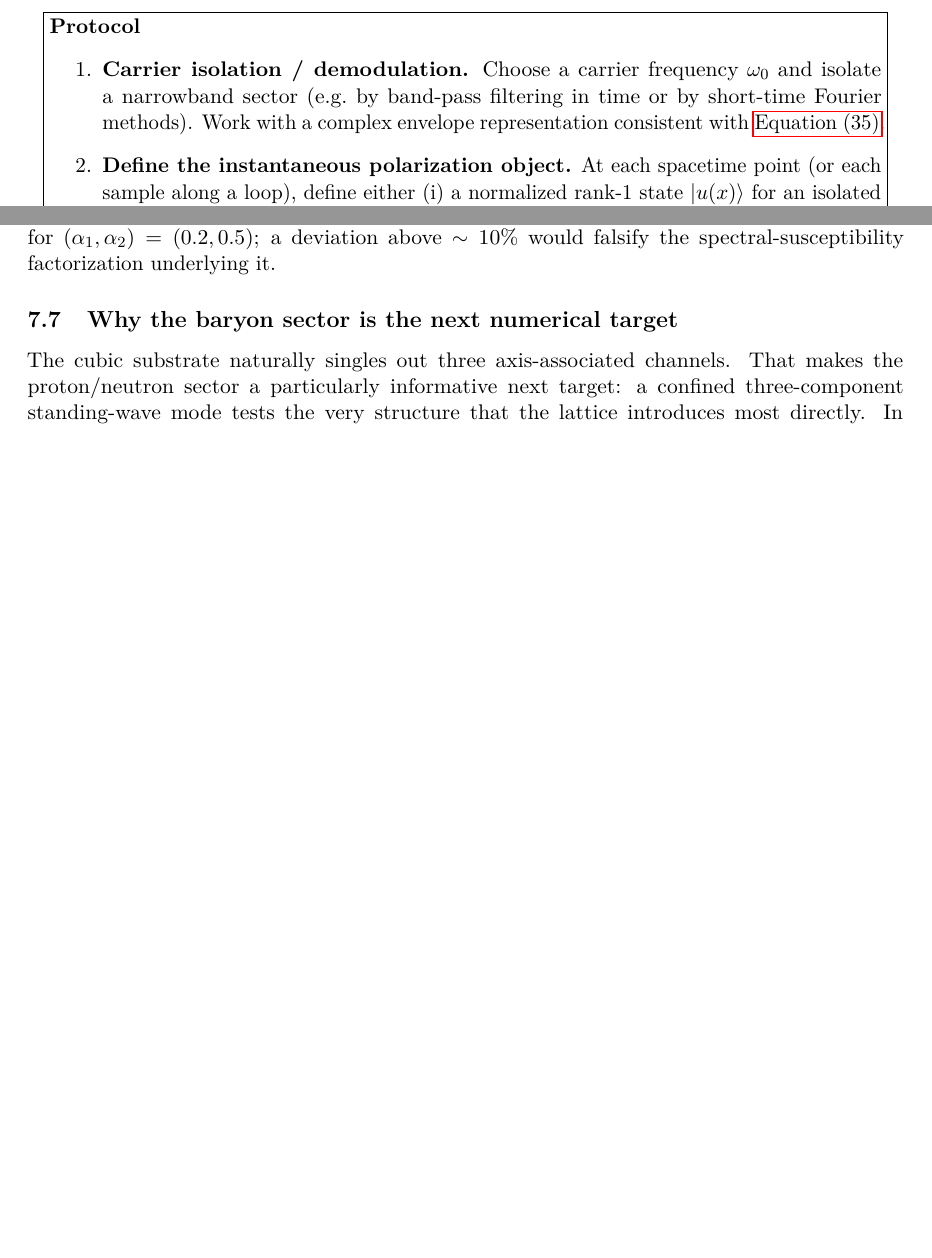
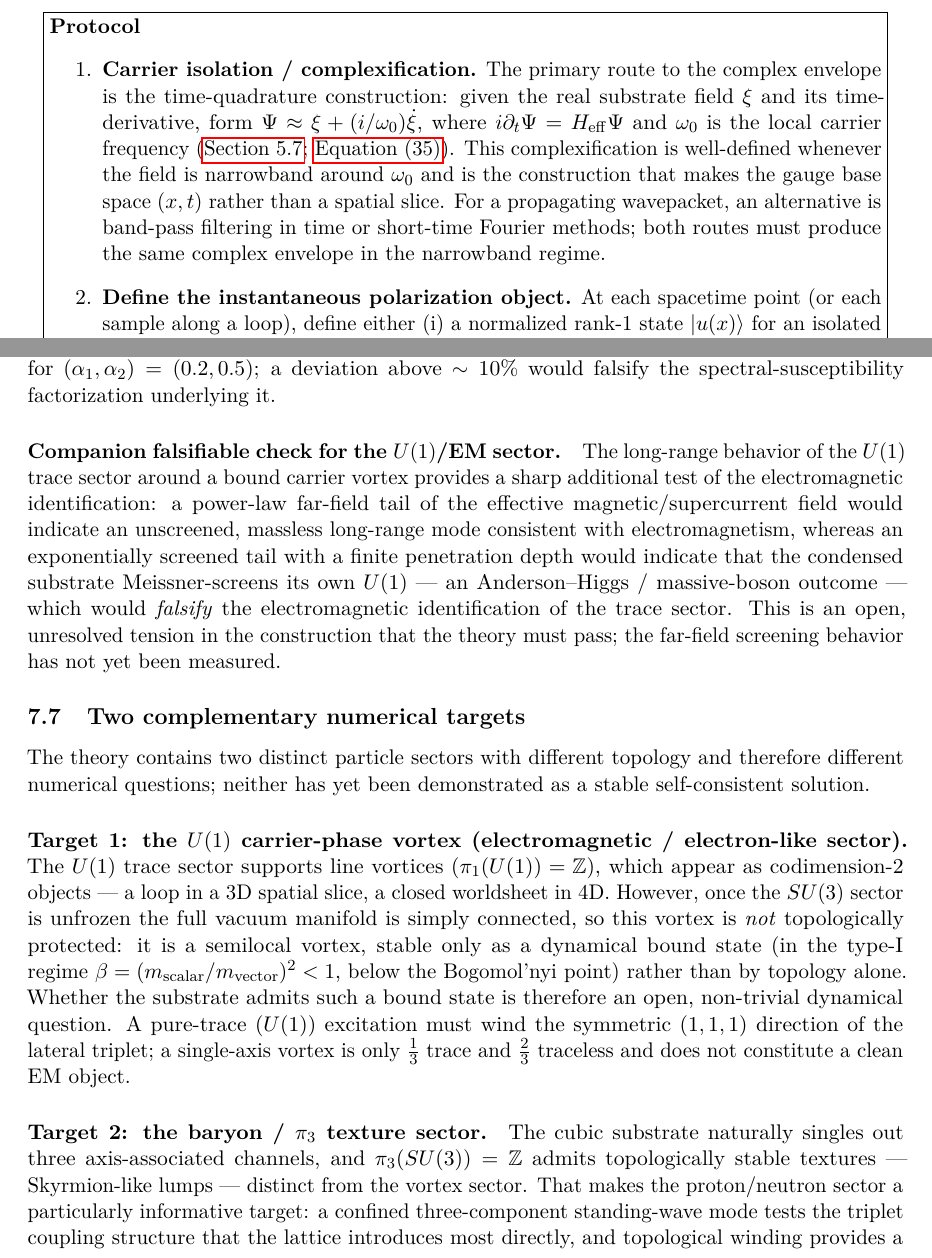
Before and after one commit to LukasMolzberger/BraneSim, a LaTeX paper (paper/paper.tex, which reads paper/05_geometric_phase_and_gauge_diagnostics.tex, paper/06_localized_modes_and_eigenproblems.tex): two parts of pages 17 and 25 of 35 before the commit and two parts of pages 17 and 25 of 36 after it, joined at a grey line, cut so that both start at the same text, the shorter picture padded with empty space. Compiled offline with pdfLaTeX.

Commit message:
Align paper with current experimental approach (U(1) vortex eigenstate)
Four cautious, theory-level edits — no apparatus details, no new physics:

- §5.4 Step 1: lead with time-quadrature complexification
  (Psi ~ xi + (i/w0)xi_dot), consistent with §5.7 (x,t) base space;
  band-pass/STFT demoted to a propagating-wavepacket alternative.
- §5.4: note holonomy-from-overlaps applies unchanged to a closed-worldtube
  eigenmode where w0 is fixed by loop closure, not demodulation.
- §6.8 -> "Two complementary numerical targets": U(1) carrier-phase vortex
  (semilocal, not topologically protected; binding is dynamical, type-I
  beta<1 regime) alongside the baryon/pi_3 texture sector.
- §6.5: add companion falsifiable check — power-law EM far-field tail =>
  massless photon; exponential screening => substrate Meissner-screens its
  own U(1) (Anderson-Higgs), falsifying the EM identification (open tension).

Builds clean (latexmk).

Co-Authored-By: Claude Opus 4.8 (1M context) <noreply@anthropic.com>

```diff
--- a/paper/05_geometric_phase_and_gauge_diagnostics.tex
+++ b/paper/05_geometric_phase_and_gauge_diagnostics.tex
@@ -112,10 +112,14 @@ procedure to extract holonomy/curvature and to rule out common artifacts.
 \fbox{\begin{minipage}{0.95\linewidth}
 \textbf{Protocol}
 \begin{enumerate}
-\item \textbf{Carrier isolation / demodulation.}
-Choose a carrier frequency $\omega_0$ and isolate a narrowband sector (e.g.\ by band-pass filtering in time or by
-short-time Fourier methods).
-Work with a complex envelope representation consistent with \Cref{eq:quasi-monochromatic}.
+\item \textbf{Carrier isolation / complexification.}
+The primary route to the complex envelope is the time-quadrature construction: given the real substrate field
+$\xi$ and its time-derivative, form $\Psi\approx\xi+(i/\omega_0)\dot\xi$, where $i\partial_t\Psi=H_{\mathrm{eff}}\Psi$
+and $\omega_0$ is the local carrier frequency (\Cref{subsec:bz-berry}; \Cref{eq:quasi-monochromatic}).
+This complexification is well-defined whenever the field is narrowband around $\omega_0$ and is the construction
+that makes the gauge base space $(x,t)$ rather than a spatial slice.
+For a propagating wavepacket, an alternative is band-pass filtering in time or short-time Fourier methods; both
+routes must produce the same complex envelope in the narrowband regime.
 
 \item \textbf{Define the instantaneous polarization object.}
 At each spacetime point (or each sample along a loop), define either
--- a/paper/06_localized_modes_and_eigenproblems.tex
+++ b/paper/06_localized_modes_and_eigenproblems.tex
@@ -175,10 +175,36 @@ $R(\alpha_2)/R(\alpha_1) = \big[(3-2\alpha_2)/\alpha_2\big]\big/\big[(3-2\alpha_
 equal to $0.3077$ for $(\alpha_1,\alpha_2) = (0.2,0.5)$; a deviation above $\sim 10\%$ would falsify
 the spectral-susceptibility factorization underlying it.
 
-\subsection{Why the baryon sector is the next numerical target}
+\paragraph{Companion falsifiable check for the $U(1)$/EM sector.}
+The long-range behavior of the $U(1)$ trace sector around a bound carrier vortex provides a sharp additional test of
+the electromagnetic identification: a power-law far-field tail of the effective magnetic/supercurrent field would
+indicate an unscreened, massless long-range mode consistent with electromagnetism, whereas an exponentially screened
+tail with a finite penetration depth would indicate that the condensed substrate Meissner-screens its own $U(1)$
+--- an Anderson--Higgs / massive-boson outcome --- which would \emph{falsify} the electromagnetic identification of
+the trace sector.
+This is an open, unresolved tension in the construction that the theory must pass; the far-field screening behavior
+has not yet been measured.
+
+\subsection{Two complementary numerical targets}
 \label{subsec:baryon-next-target}
 
-The cubic substrate naturally singles out three axis-associated channels.
-That makes the proton/neutron sector a particularly informative next target: a confined three-component standing-wave
-mode tests the very structure that the lattice introduces most directly.
-In contrast, an isolated electron-like ansatz can exist without decisively probing the triplet mixing sector.
+The theory contains two distinct particle sectors with different topology and therefore different numerical
+questions; neither has yet been demonstrated as a stable self-consistent solution.
+
+\paragraph{Target 1: the $U(1)$ carrier-phase vortex (electromagnetic / electron-like sector).}
+The $U(1)$ trace sector supports line vortices ($\pi_1(U(1))=\mathbb{Z}$), which appear as codimension-2
+objects --- a loop in a 3D spatial slice, a closed worldsheet in 4D.
+However, once the $SU(3)$ sector is unfrozen the full vacuum manifold is simply connected, so this vortex is
+\emph{not} topologically protected: it is a semilocal vortex, stable only as a dynamical bound state
+(in the type-I regime $\beta=(m_{\mathrm{scalar}}/m_{\mathrm{vector}})^2<1$, below the Bogomol'nyi point)
+rather than by topology alone.
+Whether the substrate admits such a bound state is therefore an open, non-trivial dynamical question.
+A pure-trace ($U(1)$) excitation must wind the symmetric $(1,1,1)$ direction of the lateral triplet; a
+single-axis vortex is only $\tfrac13$ trace and $\tfrac23$ traceless and does not constitute a clean EM object.
+
+\paragraph{Target 2: the baryon / $\pi_3$ texture sector.}
+The cubic substrate naturally singles out three axis-associated channels, and $\pi_3(SU(3))=\mathbb{Z}$ admits
+topologically stable textures --- Skyrmion-like lumps --- distinct from the vortex sector.
+That makes the proton/neutron sector a particularly informative target: a confined three-component standing-wave
+mode tests the triplet coupling structure that the lattice introduces most directly, and topological winding
+provides a non-trivial stabilization mechanism not available to the $U(1)$ vortex.
```
Also changed, not shown: paper/paper.pdf, paper/05_geometric_phase_and_gauge_diagnostics.tex (4 more changed lines), paper/06_localized_modes_and_eigenproblems.tex (11 more changed lines).
